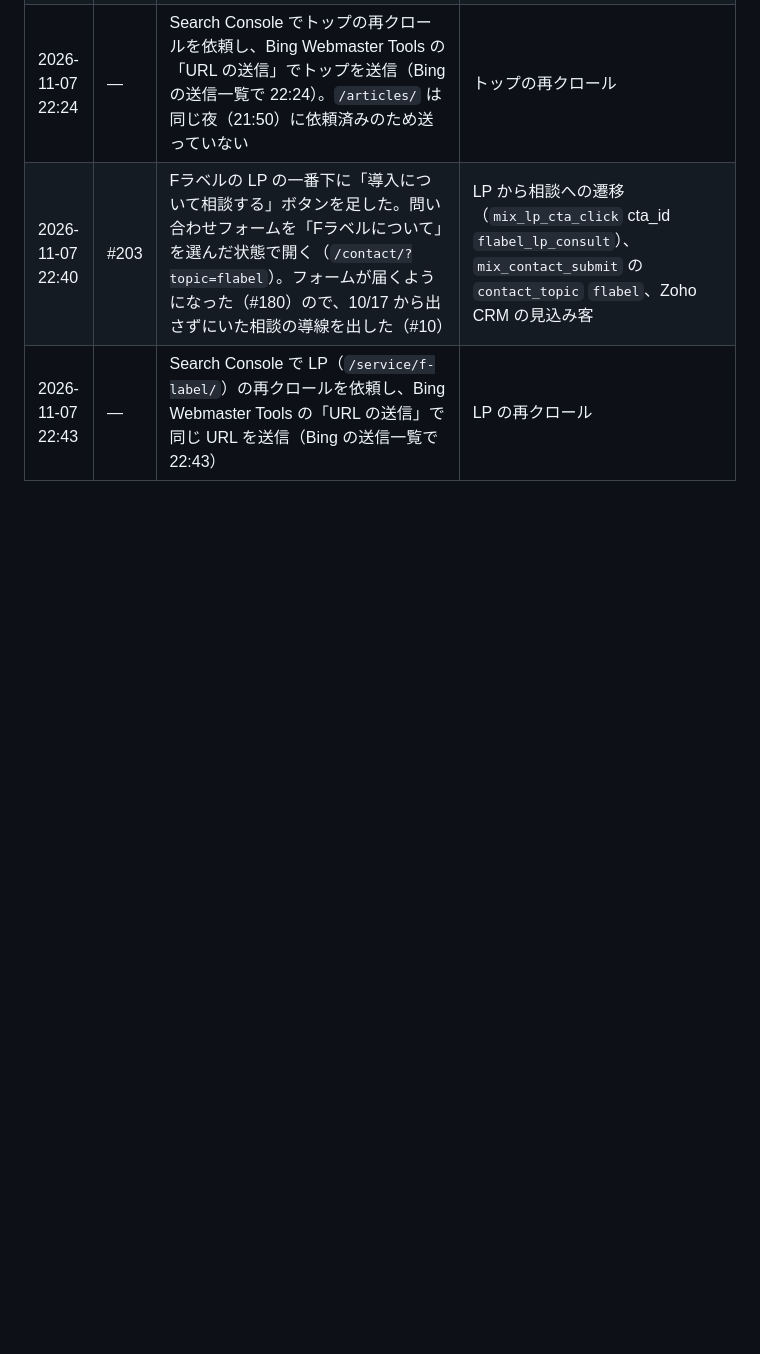
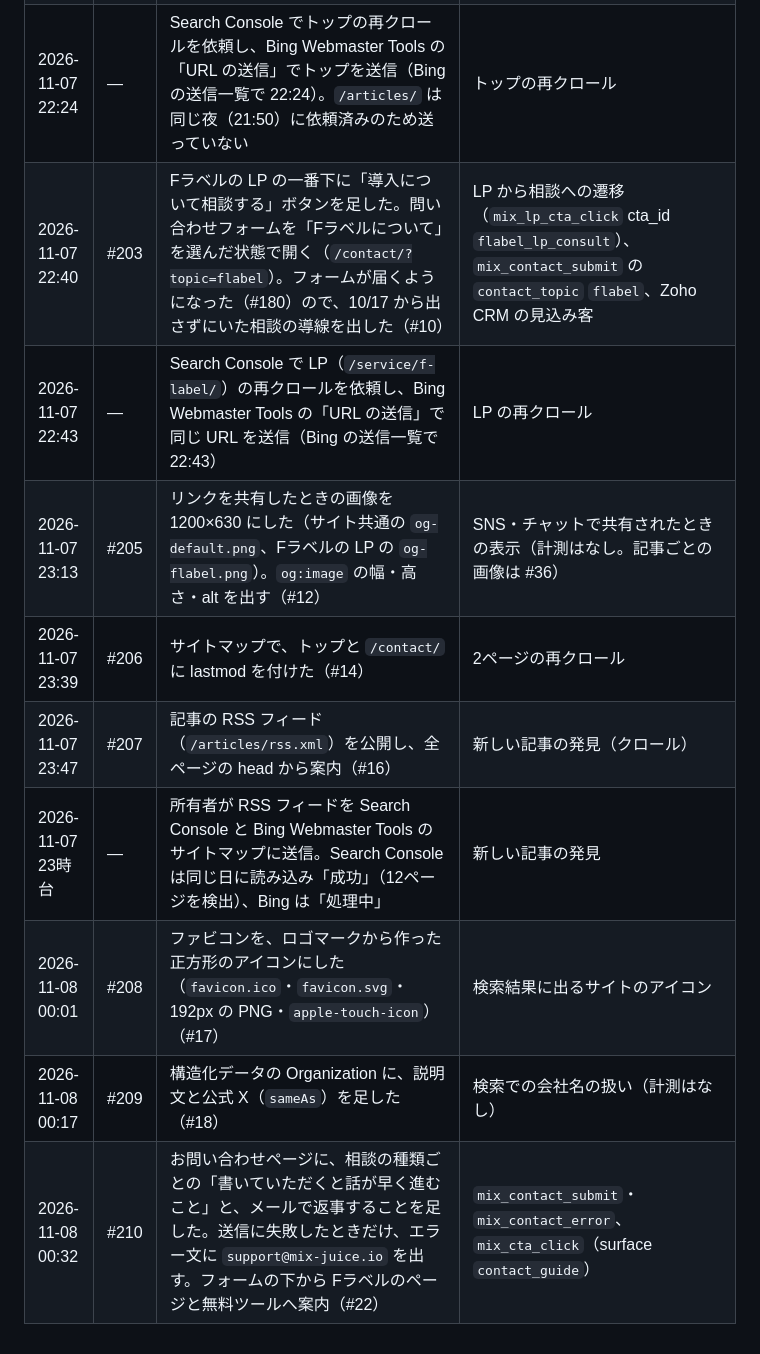
Before and after one commit to Mix-Juice-io/mix-juice-corporate, a Markdown page: docs/acquisition/changelog.md, the part around the change. GitHub-like rendering; blank space fills up the shorter version.

Commit message:
docs(acquisition): record the 11/7–11/8 releases and the feed submission (#211)
Co-authored-by: Claude Opus 5.5 <noreply@anthropic.com>

```diff
--- a/docs/acquisition/changelog.md
+++ b/docs/acquisition/changelog.md
@@ -77,3 +77,10 @@
 | 2026-11-07 22:24 | — | Search Console でトップの再クロールを依頼し、Bing Webmaster Tools の「URL の送信」でトップを送信（Bing の送信一覧で 22:24）。`/articles/` は同じ夜（21:50）に依頼済みのため送っていない | トップの再クロール |
 | 2026-11-07 22:40 | #203 | Fラベルの LP の一番下に「導入について相談する」ボタンを足した。問い合わせフォームを「Fラベルについて」を選んだ状態で開く（`/contact/?topic=flabel`）。フォームが届くようになった（#180）ので、10/17 から出さずにいた相談の導線を出した（#10） | LP から相談への遷移（`mix_lp_cta_click` cta_id `flabel_lp_consult`）、`mix_contact_submit` の `contact_topic` `flabel`、Zoho CRM の見込み客 |
 | 2026-11-07 22:43 | — | Search Console で LP（`/service/f-label/`）の再クロールを依頼し、Bing Webmaster Tools の「URL の送信」で同じ URL を送信（Bing の送信一覧で 22:43） | LP の再クロール |
+| 2026-11-07 23:13 | #205 | リンクを共有したときの画像を 1200×630 にした（サイト共通の `og-default.png`、Fラベルの LP の `og-flabel.png`）。`og:image` の幅・高さ・alt を出す（#12） | SNS・チャットで共有されたときの表示（計測はなし。記事ごとの画像は #36） |
+| 2026-11-07 23:39 | #206 | サイトマップで、トップと `/contact/` に lastmod を付けた（#14） | 2ページの再クロール |
+| 2026-11-07 23:47 | #207 | 記事の RSS フィード（`/articles/rss.xml`）を公開し、全ページの head から案内（#16） | 新しい記事の発見（クロール） |
+| 2026-11-07 23時台 | — | 所有者が RSS フィードを Search Console と Bing Webmaster Tools のサイトマップに送信。Search Console は同じ日に読み込み「成功」（12ページを検出）、Bing は「処理中」 | 新しい記事の発見 |
+| 2026-11-08 00:01 | #208 | ファビコンを、ロゴマークから作った正方形のアイコンにした（`favicon.ico`・`favicon.svg`・192px の PNG・`apple-touch-icon`）（#17） | 検索結果に出るサイトのアイコン |
+| 2026-11-08 00:17 | #209 | 構造化データの Organization に、説明文と公式 X（`sameAs`）を足した（#18） | 検索での会社名の扱い（計測はなし） |
+| 2026-11-08 00:32 | #210 | お問い合わせページに、相談の種類ごとの「書いていただくと話が早く進むこと」と、メールで返事することを足した。送信に失敗したときだけ、エラー文に `support@mix-juice.io` を出す。フォームの下から Fラベルのページと無料ツールへ案内（#22） | `mix_contact_submit`・`mix_contact_error`、`mix_cta_click`（surface `contact_guide`） |
```
